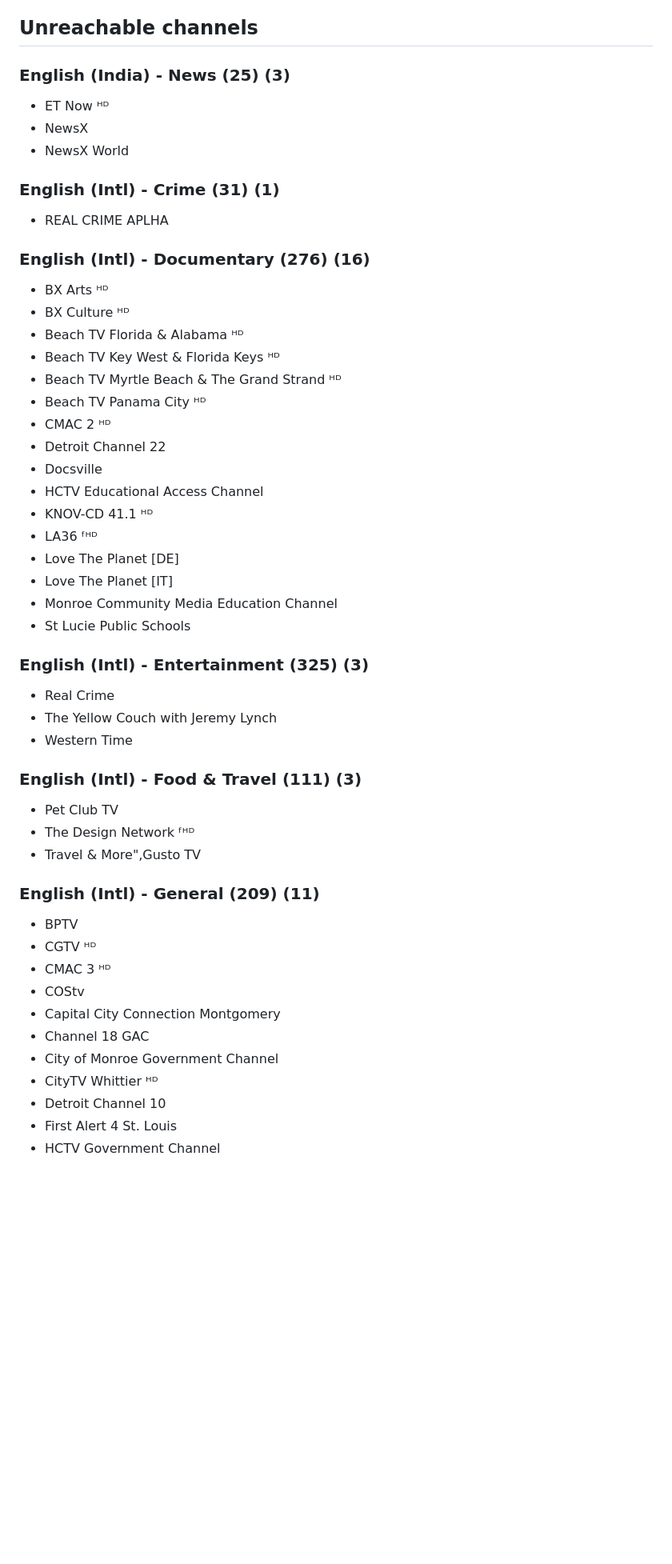
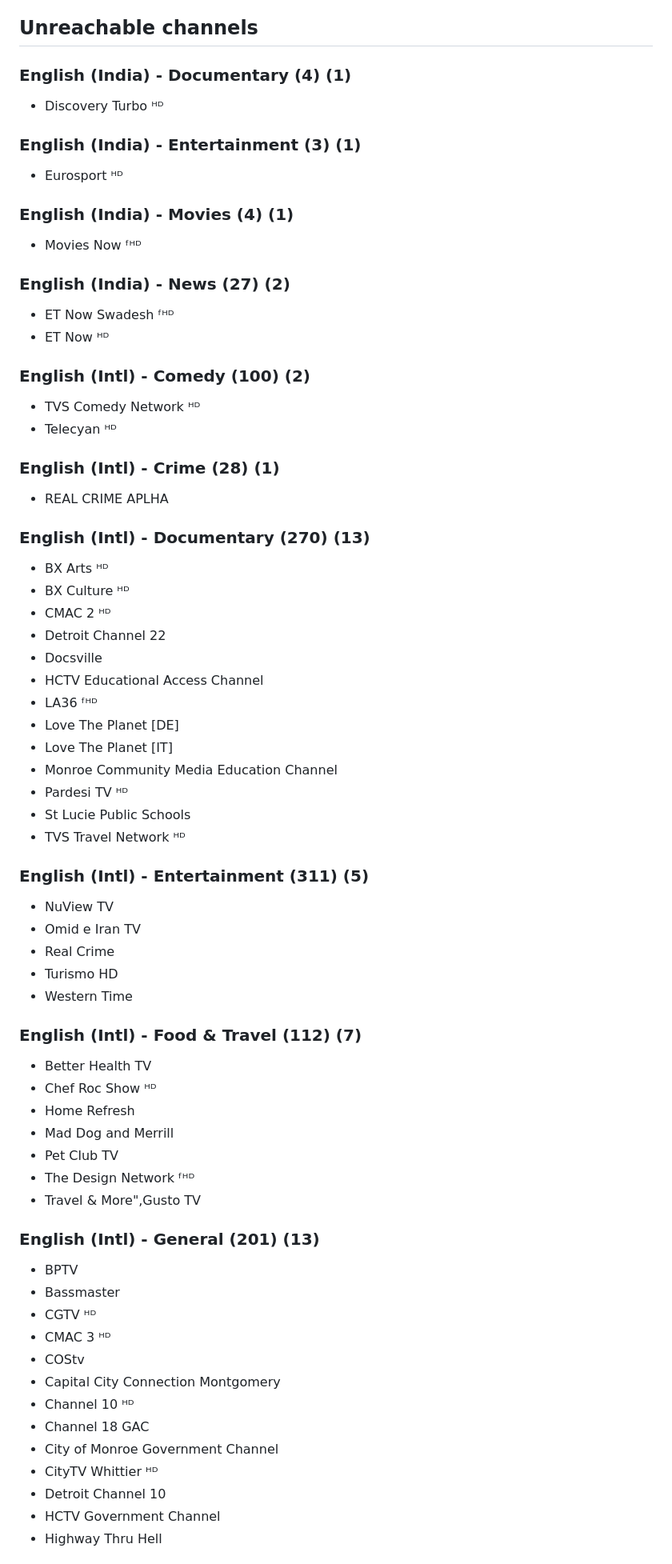
Before and after one commit to wizakorhd/iptv, a Markdown page: HEALTH.md, the part around one of its changes. Shown at 80% size. Rendered like a GitHub page; blank space fills up the shorter version.

```diff
--- a/HEALTH.md
+++ b/HEALTH.md
@@ -4,52 +4,69 @@ _Checked 2026-11-02 14:10 UTC · 2749 channels · 2649 reachable · **100 unreac
 
 ## Unreachable channels
 
-### English (India) - News (25) (3)
+### English (India) - Documentary (4) (1)
+- Discovery Turbo ᴴᴰ
+
+### English (India) - Entertainment (3) (1)
+- Eurosport ᴴᴰ
+
+### English (India) - Movies (4) (1)
+- Movies Now ᶠᴴᴰ
+
+### English (India) - News (27) (2)
+- ET Now Swadesh ᶠᴴᴰ
 - ET Now ᴴᴰ
-- NewsX
-- NewsX World
 
-### English (Intl) - Crime (31) (1)
+### English (Intl) - Comedy (100) (2)
+- TVS Comedy Network ᴴᴰ
+- Telecyan ᴴᴰ
+
+### English (Intl) - Crime (28) (1)
 - REAL CRIME APLHA
 
-### English (Intl) - Documentary (276) (16)
+### English (Intl) - Documentary (270) (13)
 - BX Arts ᴴᴰ
 - BX Culture ᴴᴰ
-- Beach TV Florida & Alabama ᴴᴰ
-- Beach TV Key West & Florida Keys ᴴᴰ
-- Beach TV Myrtle Beach & The Grand Strand ᴴᴰ
-- Beach TV Panama City ᴴᴰ
 - CMAC 2 ᴴᴰ
 - Detroit Channel 22
 - Docsville
 - HCTV Educational Access Channel
-- KNOV-CD 41.1 ᴴᴰ
 - LA36 ᶠᴴᴰ
 - Love The Planet [DE]
 - Love The Planet [IT]
 - Monroe Community Media Education Channel
+- Pardesi TV ᴴᴰ
 - St Lucie Public Schools
+- TVS Travel Network ᴴᴰ
 
-### English (Intl) - Entertainment (325) (3)
+### English (Intl) - Entertainment (311) (5)
+- NuView TV
+- Omid e Iran TV
 - Real Crime
-- The Yellow Couch with Jeremy Lynch
+- Turismo HD
 - Western Time
 
-### English (Intl) - Food & Travel (111) (3)
+### English (Intl) - Food & Travel (112) (7)
+- Better Health TV
+- Chef Roc Show ᴴᴰ
+- Home Refresh
+- Mad Dog and Merrill
 - Pet Club TV
 - The Design Network ᶠᴴᴰ
 - Travel & More",Gusto TV
 
-### English (Intl) - General (209) (11)
+### English (Intl) - General (201) (13)
 - BPTV
+- Bassmaster
 - CGTV ᴴᴰ
 - CMAC 3 ᴴᴰ
 - COStv
 - Capital City Connection Montgomery
+- Channel 10 ᴴᴰ
 - Channel 18 GAC
 - City of Monroe Government Channel
 - CityTV Whittier ᴴᴰ
 - Detroit Channel 10
-- First Alert 4 St. Louis
 - HCTV Government Channel
+- Highway Thru Hell
 
```
Also changed, not shown: other parts of HEALTH.md (+64 -52 lines).
